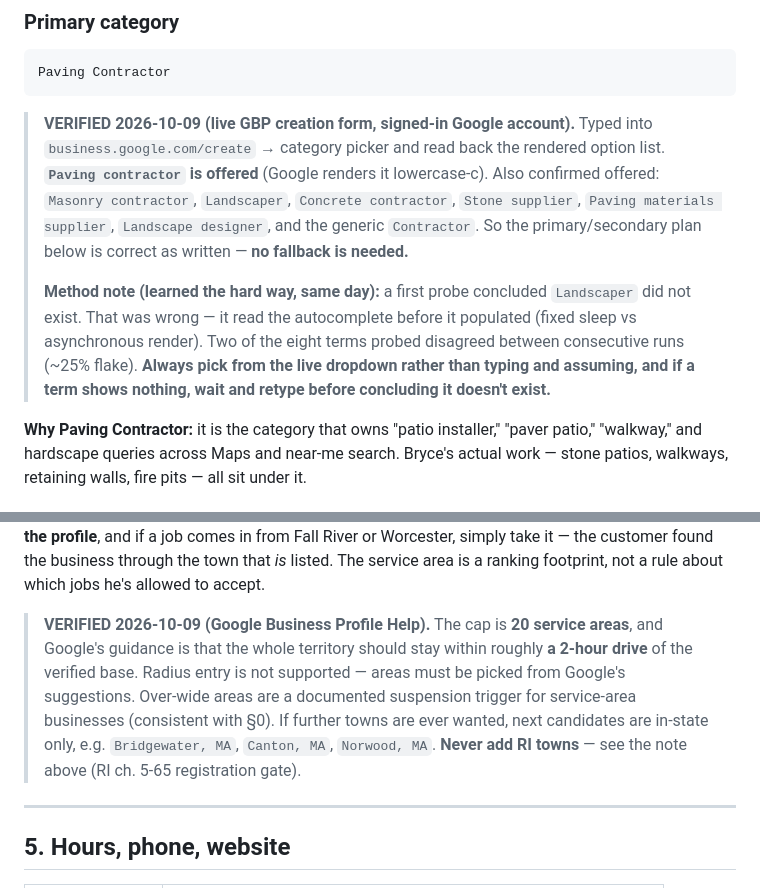
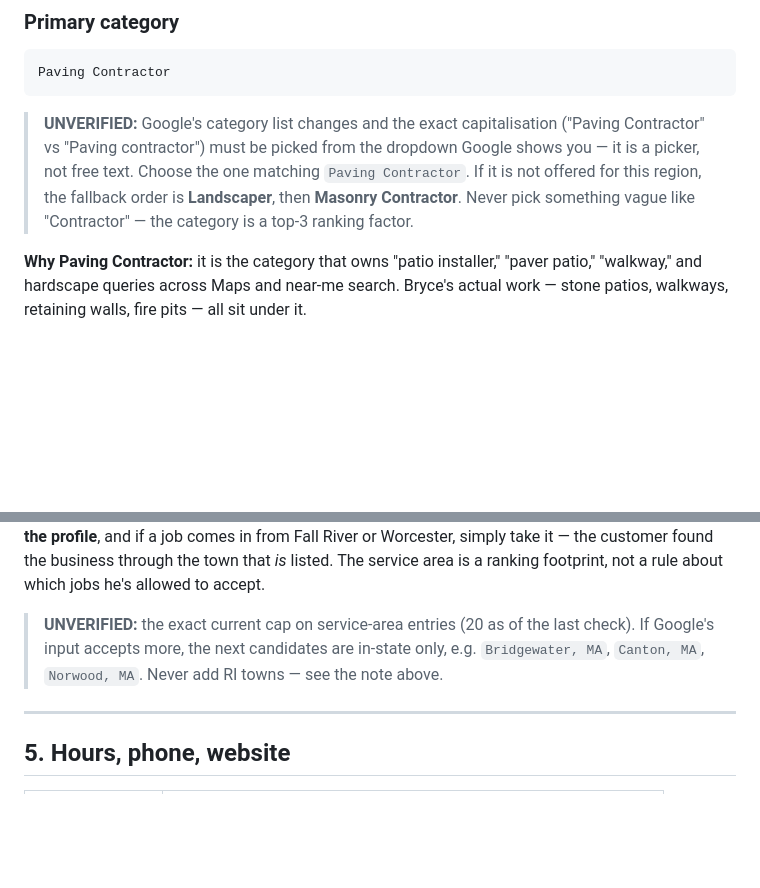
Before and after one commit to Foshowithit/bryces-patios, a Markdown page: SEO/GBP.md, 2 parts joined by grey strips. Rendered like a GitHub page; blank space fills up the shorter version.

Commit message:
Revert "docs(seo): ck137 - resolve both GBP.md UNVERIFIED flags with live evidence"
This reverts commit 3f47bd3fa2ff11e1a6f72cd19ed67c10c5680c0a.

````diff
--- a/SEO/GBP.md
+++ b/SEO/GBP.md
@@ -54,18 +54,12 @@ Bryce's Patios
 Paving Contractor
 ```
 
-> **VERIFIED 2026-10-09 (live GBP creation form, signed-in Google account).** Typed into
-> `business.google.com/create` → category picker and read back the rendered option list.
-> **`Paving contractor` is offered** (Google renders it lowercase-c). Also confirmed offered:
-> `Masonry contractor`, `Landscaper`, `Concrete contractor`, `Stone supplier`,
-> `Paving materials supplier`, `Landscape designer`, and the generic `Contractor`.
-> So the primary/secondary plan below is correct as written — **no fallback is needed.**
->
-> **Method note (learned the hard way, same day):** a first probe concluded `Landscaper` did
-> not exist. That was wrong — it read the autocomplete before it populated (fixed sleep vs
-> asynchronous render). Two of the eight terms probed disagreed between consecutive runs
-> (~25% flake). **Always pick from the live dropdown rather than typing and assuming, and if a
-> term shows nothing, wait and retype before concluding it doesn't exist.**
+> **UNVERIFIED:** Google's category list changes and the exact capitalisation
+> ("Paving Contractor" vs "Paving contractor") must be picked from the dropdown Google shows
+> you — it is a picker, not free text. Choose the one matching `Paving Contractor`. If it is
+> not offered for this region, the fallback order is **Landscaper**, then **Masonry
+> Contractor**. Never pick something vague like "Contractor" — the category is a top-3
+> ranking factor.
 
 **Why Paving Contractor:** it is the category that owns "patio installer," "paver patio,"
 "walkway," and hardscape queries across Maps and near-me search. Bryce's actual work — stone
@@ -155,13 +149,9 @@ So: **keep those 20 in the profile**, and if a job comes in from Fall River or W
 simply take it — the customer found the business through the town that *is* listed. The
 service area is a ranking footprint, not a rule about which jobs he's allowed to accept.
 
-> **VERIFIED 2026-10-09 (Google Business Profile Help).** The cap is **20 service areas**, and
-> Google's guidance is that the whole territory should stay within roughly **a 2-hour drive** of
-> the verified base. Radius entry is not supported — areas must be picked from Google's
-> suggestions. Over-wide areas are a documented suspension trigger for service-area businesses
-> (consistent with §0). If further towns are ever wanted, next candidates are in-state only,
-> e.g. `Bridgewater, MA`, `Canton, MA`, `Norwood, MA`. **Never add RI towns** — see the note
-> above (RI ch. 5-65 registration gate).
+> **UNVERIFIED:** the exact current cap on service-area entries (20 as of the last check).
+> If Google's input accepts more, the next candidates are in-state only, e.g.
+> `Bridgewater, MA`, `Canton, MA`, `Norwood, MA`. Never add RI towns — see the note above.
 
 ---
 
````
